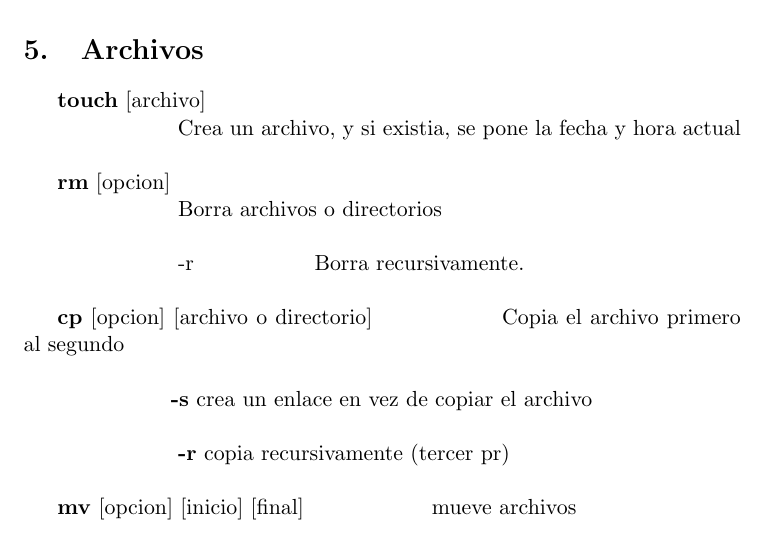
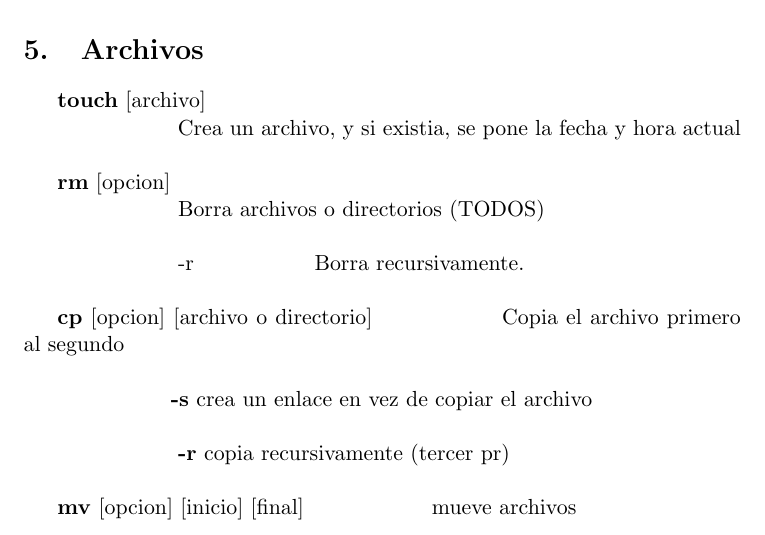
Before and after one commit to AndresAL10/Bash-in-LaTeX, a LaTeX document (Plantilla LaTeX.tex): part of page 2 of 17, cut so that both start at the same text. Compiled offline with pdfLaTeX.

Commit message:
ULTIMO
FOR the -shirt

```diff
--- a/Plantilla LaTeX.tex
+++ b/Plantilla LaTeX.tex
@@ -48,7 +48,7 @@ Esto muestra el directorio completo de trabajo actual\\
 
 \textbf{rm} [opcion]
 
-\hspace{2cm} Borra archivos o directorios\\
+\hspace{2cm} Borra archivos o directorios (TODOS)\\
 
 \hspace{2cm} -r
 \hspace{2cm}Borra recursivamente.\\
```
